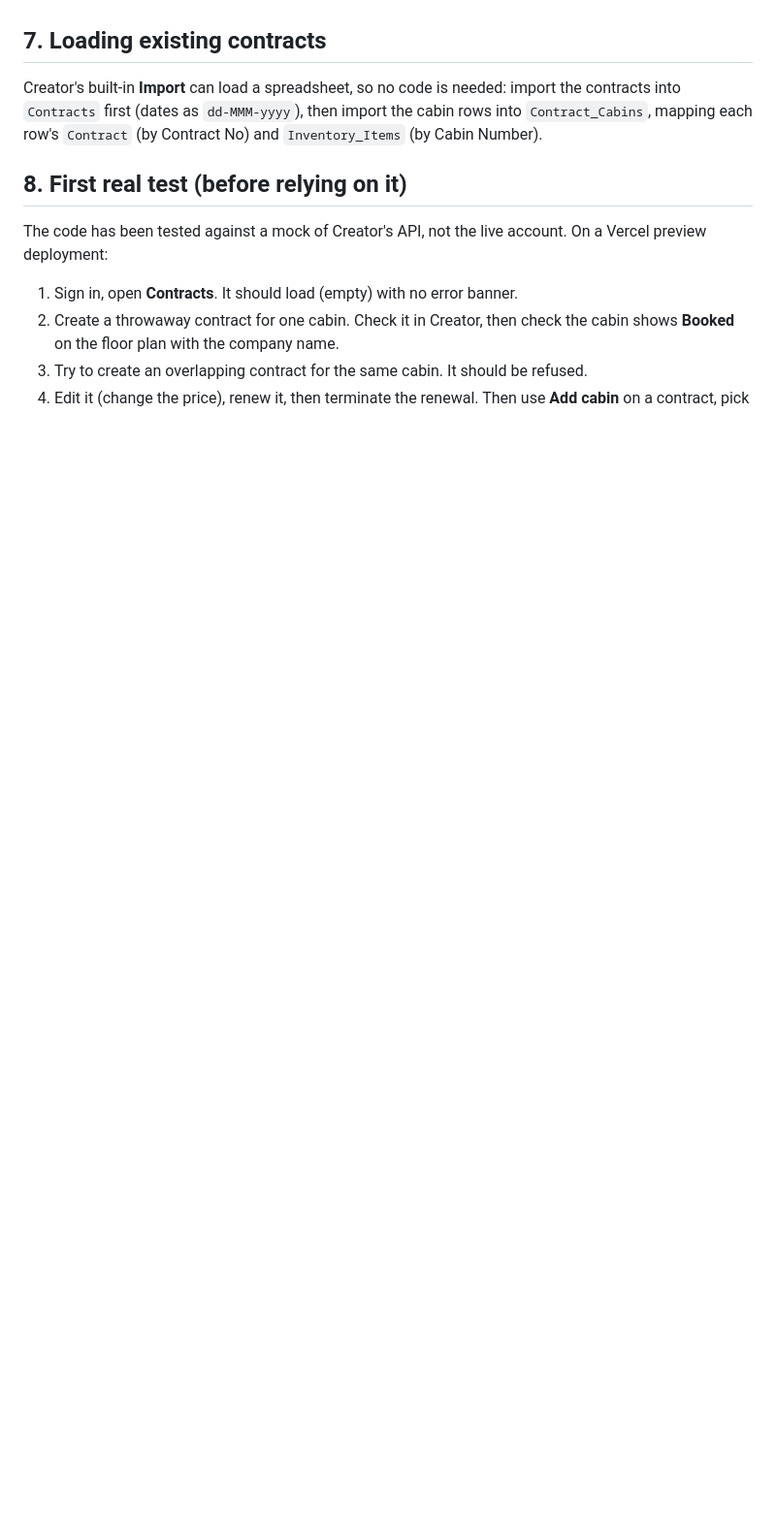
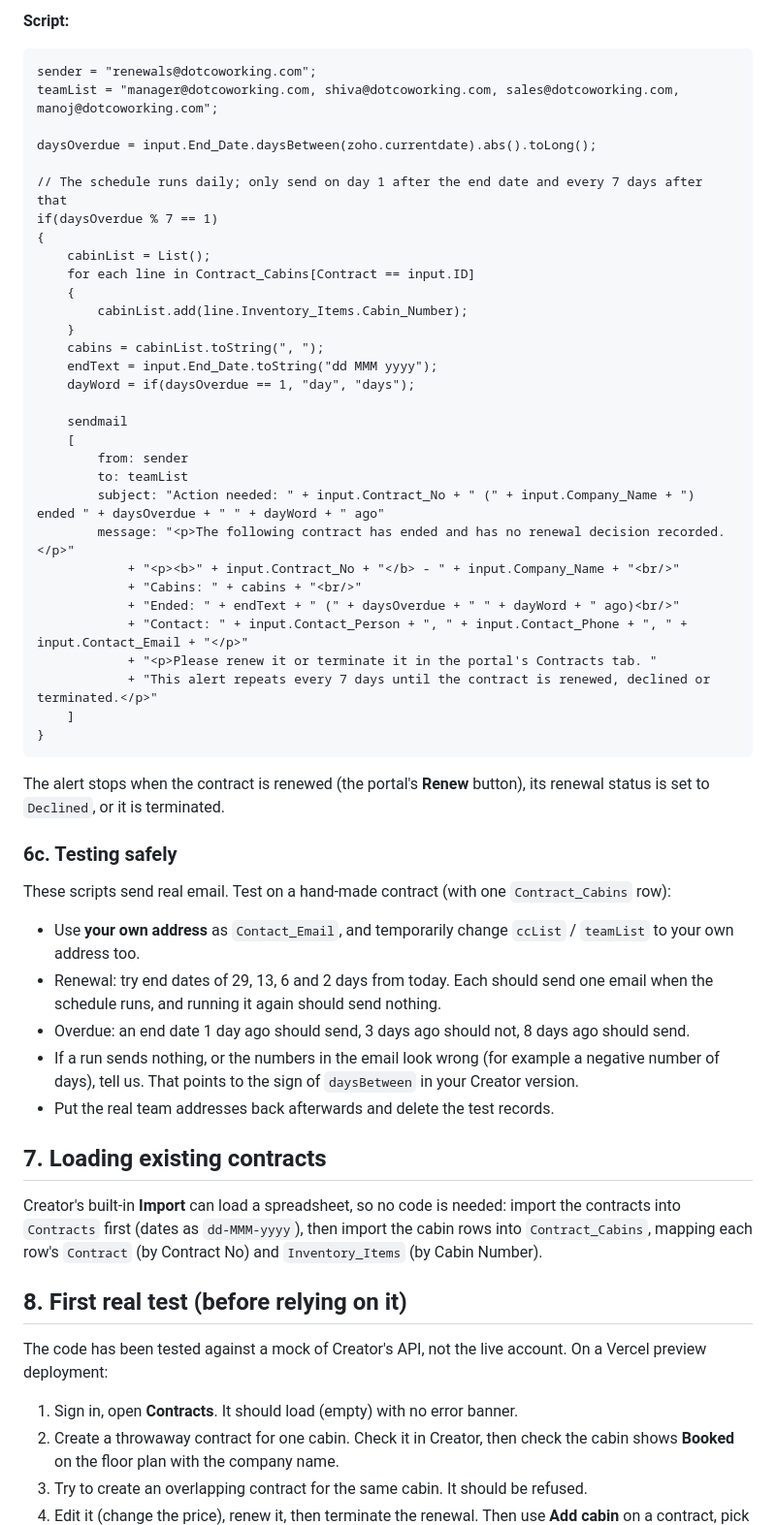
Before and after one commit to dothubspaces-sudo/dotcowork-inventory, a Markdown page: docs/zoho-setup.md, the part around one of its changes. Shown at 97% size. GitHub-like rendering; blank space fills up the shorter version.

````diff
--- a/docs/zoho-setup.md
+++ b/docs/zoho-setup.md
@@ -137,3 +210,53 @@ How it behaves:
+**Script:**
+
+```deluge
+sender = "renewals@dotcoworking.com";
+teamList = "manager@dotcoworking.com, shiva@dotcoworking.com, sales@dotcoworking.com, manoj@dotcoworking.com";
+
+daysOverdue = input.End_Date.daysBetween(zoho.currentdate).abs().toLong();
+
+// The schedule runs daily; only send on day 1 after the end date and every 7 days after that
+if(daysOverdue % 7 == 1)
+{
+	cabinList = List();
+	for each line in Contract_Cabins[Contract == input.ID]
+	{
+		cabinList.add(line.Inventory_Items.Cabin_Number);
+	}
+	cabins = cabinList.toString(", ");
+	endText = input.End_Date.toString("dd MMM yyyy");
+	dayWord = if(daysOverdue == 1, "day", "days");
+
+	sendmail
+	[
+		from: sender
+		to: teamList
+		subject: "Action needed: " + input.Contract_No + " (" + input.Company_Name + ") ended " + daysOverdue + " " + dayWord + " ago"
+		message: "<p>The following contract has ended and has no renewal decision recorded.</p>"
+			+ "<p><b>" + input.Contract_No + "</b> - " + input.Company_Name + "<br/>"
+			+ "Cabins: " + cabins + "<br/>"
+			+ "Ended: " + endText + " (" + daysOverdue + " " + dayWord + " ago)<br/>"
+			+ "Contact: " + input.Contact_Person + ", " + input.Contact_Phone + ", " + input.Contact_Email + "</p>"
+			+ "<p>Please renew it or terminate it in the portal's Contracts tab. "
+			+ "This alert repeats every 7 days until the contract is renewed, declined or terminated.</p>"
+	]
+}
+```
+
+The alert stops when the contract is renewed (the portal's **Renew** button), its renewal status is set to `Declined`, or it
+is terminated.
+
+### 6c. Testing safely
+
+These scripts send real email. Test on a hand-made contract (with one `Contract_Cabins` row):
+
+- Use **your own address** as `Contact_Email`, and temporarily change `ccList` / `teamList` to your own address too.
+- Renewal: try end dates of 29, 13, 6 and 2 days from today. Each should send one email when the schedule runs, and
+  running it again should send nothing.
+- Overdue: an end date 1 day ago should send, 3 days ago should not, 8 days ago should send.
+- If a run sends nothing, or the numbers in the email look wrong (for example a negative number of days), tell us. That
+  points to the sign of `daysBetween` in your Creator version.
+- Put the real team addresses back afterwards and delete the test records.
 
 ## 7. Loading existing contracts
 
````
Also changed, not shown: other parts of docs/zoho-setup.md (+107 -34 lines).
